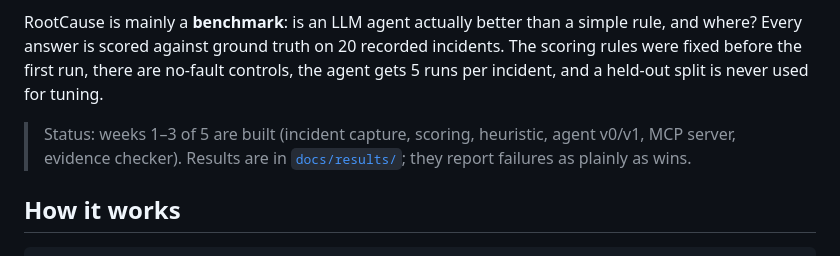
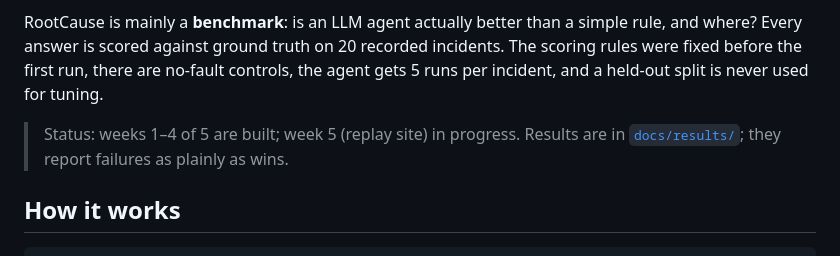
Before and after one commit to kshitizj03/rootcause, a Markdown page: README.md, the part around the change. Rendered like a GitHub page.

Commit message:
README: status line for weeks 1-4 built, week 5 in progress
Co-Authored-By: Claude Opus 5.5 <noreply@anthropic.com>

```diff
--- a/README.md
+++ b/README.md
@@ -4,7 +4,7 @@ An LLM agent that investigates microservice incidents. Given a symptom ("custome
 
 RootCause is mainly a **benchmark**: is an LLM agent actually better than a simple rule, and where? Every answer is scored against ground truth on 20 recorded incidents. The scoring rules were fixed before the first run, there are no-fault controls, the agent gets 5 runs per incident, and a held-out split is never used for tuning.
 
-> Status: weeks 1–3 of 5 are built (incident capture, scoring, heuristic, agent v0/v1, MCP server, evidence checker). Results are in [`docs/results/`](docs/results/); they report failures as plainly as wins.
+> Status: weeks 1–4 of 5 are built; week 5 (replay site) in progress. Results are in [`docs/results/`](docs/results/); they report failures as plainly as wins.
 
 ## How it works
 
```
